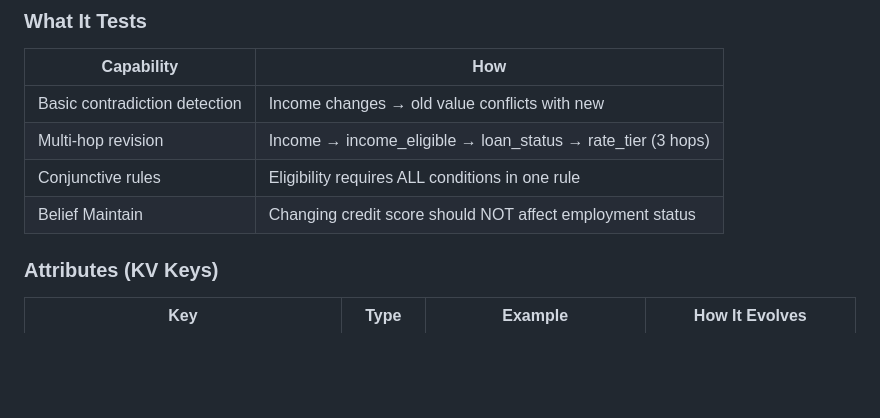
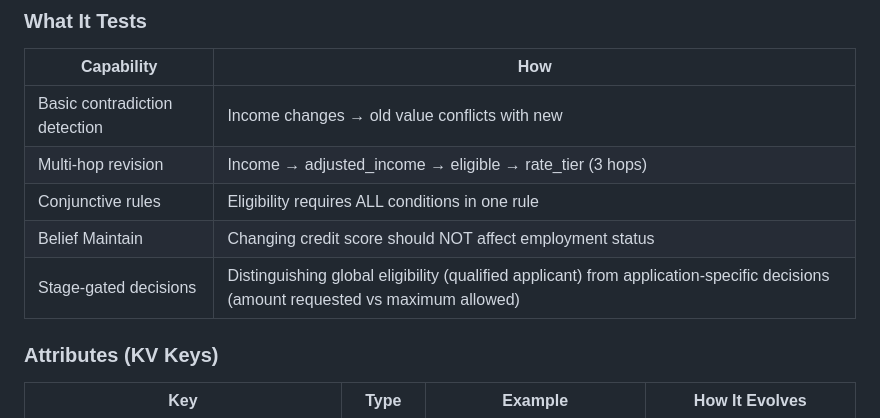
Before and after one commit to sultann-301/Belief-Aware-LLMs, a Markdown page: domains.md, the part around the change. Drawn GitHub-style; blank space fills up the shorter version.

```diff
--- a/domains.md
+++ b/domains.md
@@ -15,9 +15,10 @@ The **baseline domain**. Threshold-based rules with clear pass/fail outcomes. Va
 | Capability | How |
 |---|---|
 | Basic contradiction detection | Income changes → old value conflicts with new |
-| Multi-hop revision | Income → income_eligible → loan_status → rate_tier (3 hops) |
+| Multi-hop revision | Income → adjusted_income → eligible → rate_tier (3 hops) |
 | Conjunctive rules | Eligibility requires ALL conditions in one rule |
 | Belief Maintain | Changing credit score should NOT affect employment status |
+| Stage-gated decisions | Distinguishing global eligibility (qualified applicant) from application-specific decisions (amount requested vs maximum allowed) |
 
 ### Attributes (KV Keys)
 
```
